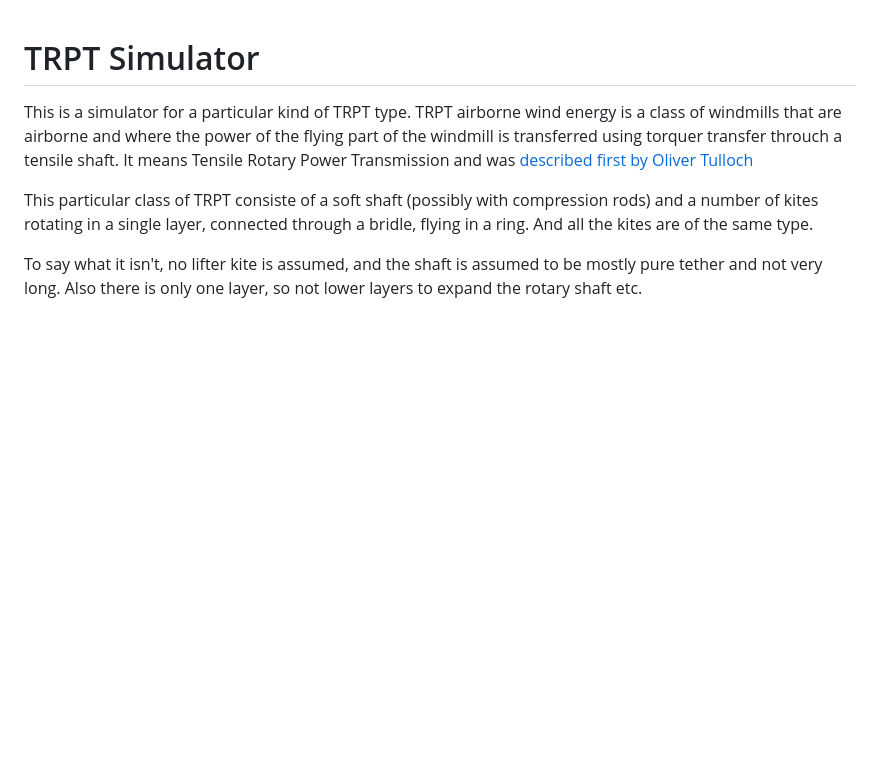
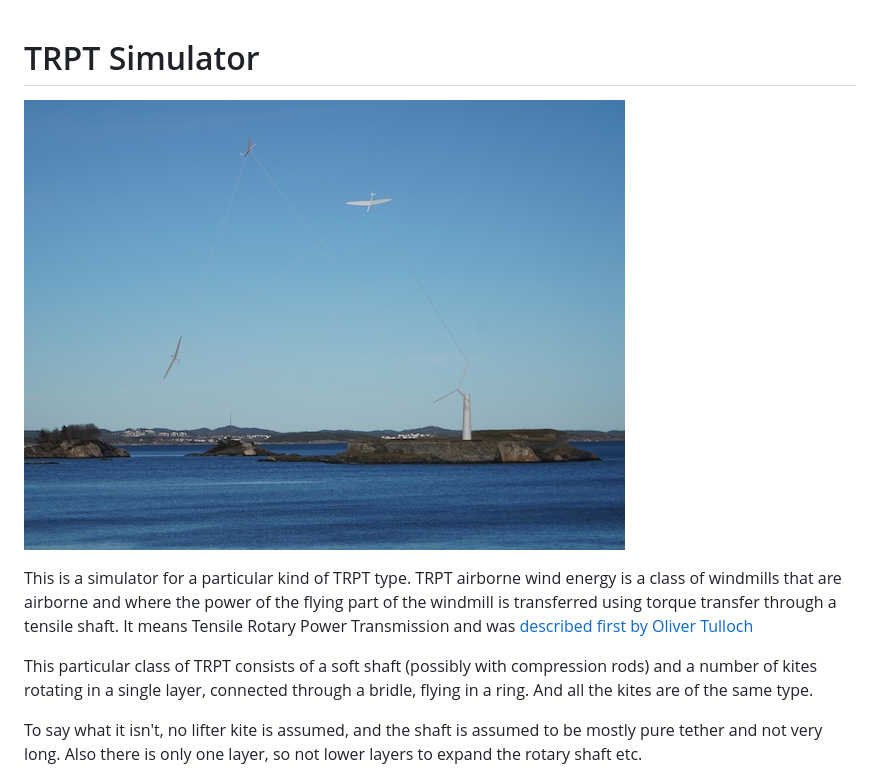
Before and after one commit to tallakt/TRPTSim, a Markdown page: README.md, the part around the change. Drawn GitHub-style; pictures changed too: images/illustration.jpg (added); blank space fills up the shorter version.

Commit message:
Add illustration to README

```diff
--- a/README.md
+++ b/README.md
@@ -1,13 +1,15 @@
 # TRPT Simulator
+
+![The Pyramid Illustration](images/illustration.jpg "The Pyramid Illustration")
 
 This is a simulator for a particular kind of TRPT type. TRPT airborne wind
 energy is a class of windmills that are airborne and where the power of the
-flying part of the windmill is transferred using torquer transfer throuch a
+flying part of the windmill is transferred using torque transfer through a
 tensile shaft. It means Tensile Rotary Power Transmission and was [described
 first by Oliver
 Tulloch](https://pureportal.strath.ac.uk/en/publications/tensile-rotary-power-transmission-model-development-for-airborne-)
 
-This particular class of TRPT consiste of a soft shaft (possibly with
+This particular class of TRPT consists of a soft shaft (possibly with
 compression rods) and a number of kites rotating in a single layer, connected
 through a bridle, flying in a ring. And all the kites are of the same type.
 
```
